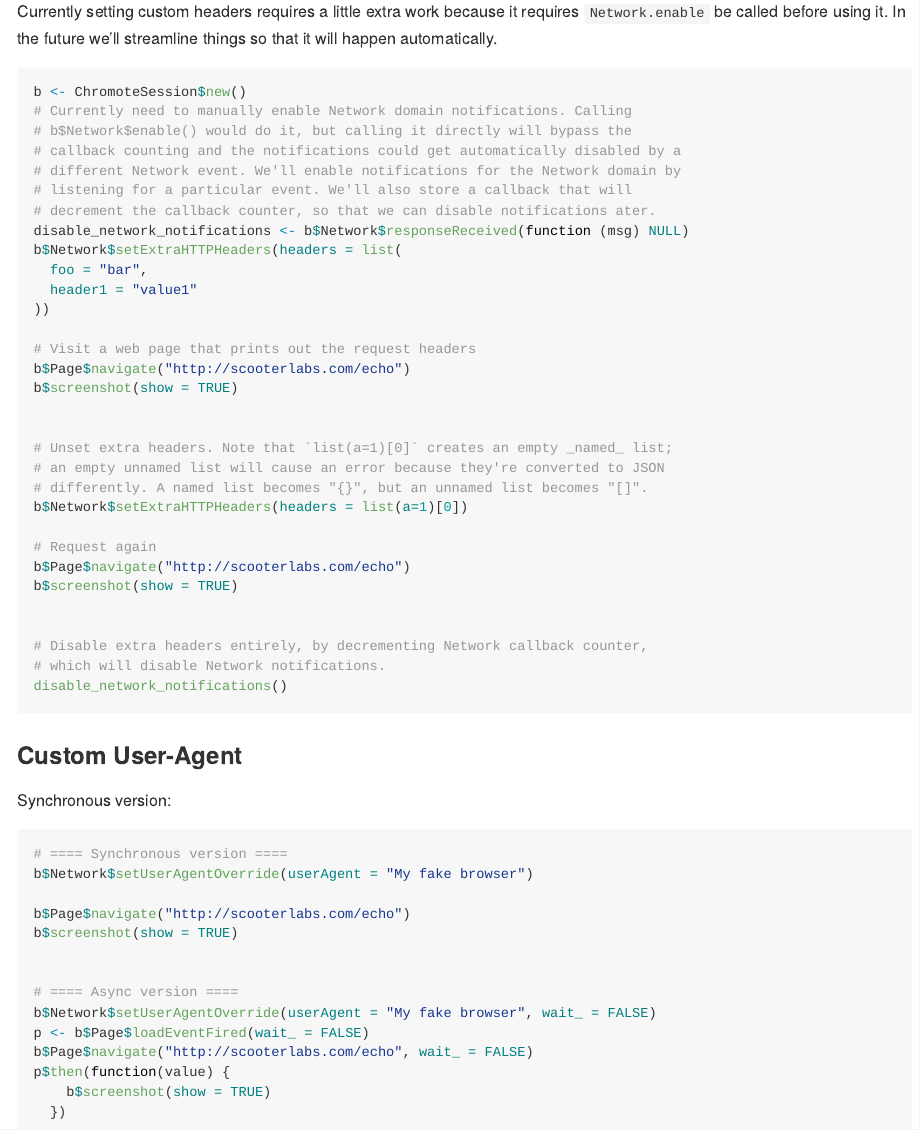
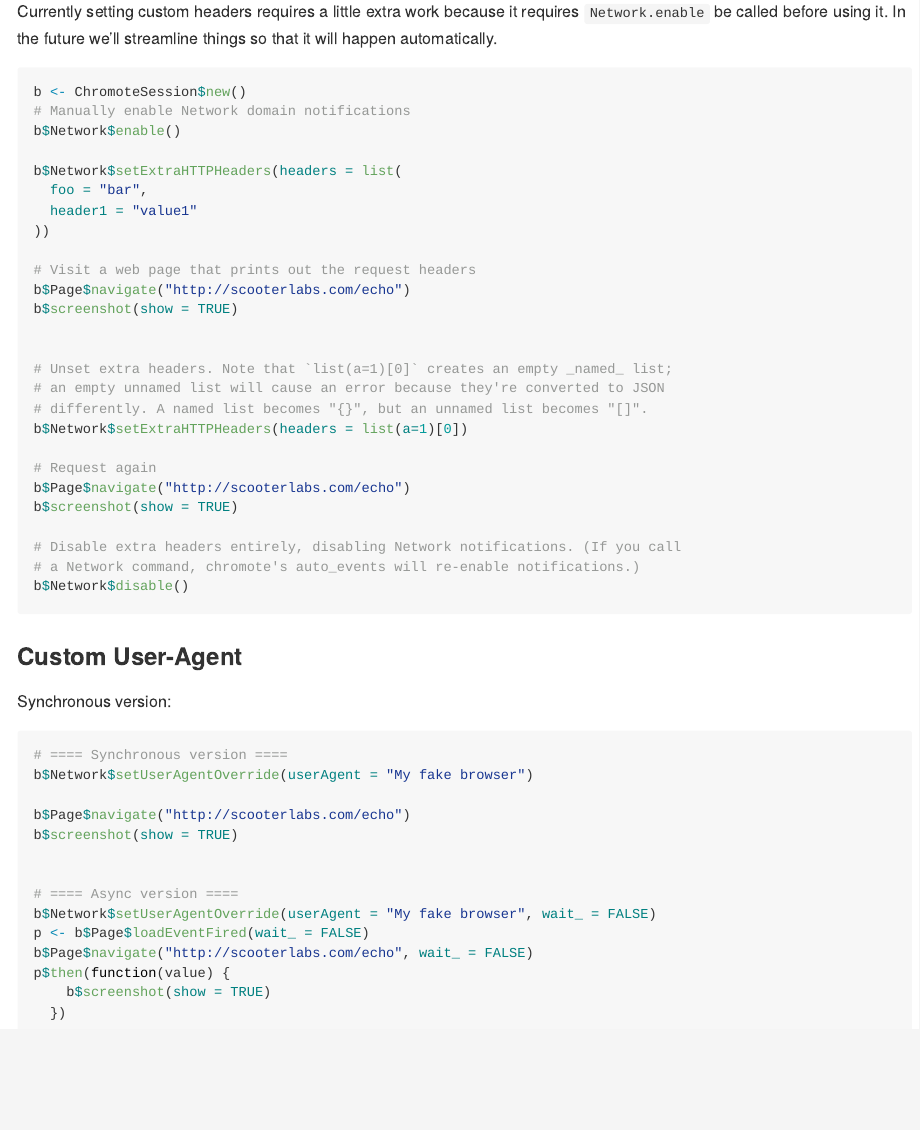
Before and after one commit to rstudio/chromote, an R Markdown document (README.Rmd): the page in a window 1100 px wide, from 5400 px down. Rendered offline with R 4.5, knitr and Pandoc, with nearby package versions; long lines of code are wrapped; badge pictures from the web are left out.

Commit message:
docs: Update README
Co-authored-by: Ashby Thorpe <ashbythorpe@gmail.com>

````diff
--- a/README.Rmd
+++ b/README.Rmd
@@ -1070,13 +1070,9 @@ Currently setting custom headers requires a little extra work because it require
 
 ```R
 b <- ChromoteSession$new()
-# Currently need to manually enable Network domain notifications. Calling
-# b$Network$enable() would do it, but calling it directly will bypass the
-# callback counting and the notifications could get automatically disabled by a
-# different Network event. We'll enable notifications for the Network domain by
-# listening for a particular event. We'll also store a callback that will
-# decrement the callback counter, so that we can disable notifications ater.
-disable_network_notifications <- b$Network$responseReceived(function (msg) NULL)
+# Manually enable Network domain notifications
+b$Network$enable()
+
 b$Network$setExtraHTTPHeaders(headers = list(
   foo = "bar",
   header1 = "value1"
@@ -1096,10 +1092,9 @@ b$Network$setExtraHTTPHeaders(headers = list(a=1)[0])
 b$Page$navigate("http://scooterlabs.com/echo")
 b$screenshot(show = TRUE)
 
-
-# Disable extra headers entirely, by decrementing Network callback counter,
-# which will disable Network notifications.
-disable_network_notifications()
+# Disable extra headers entirely, disabling Network notifications. (If you call
+# a Network command, chromote's auto_events will re-enable notifications.)
+b$Network$disable()
 ```
 
 ### Custom User-Agent
````
